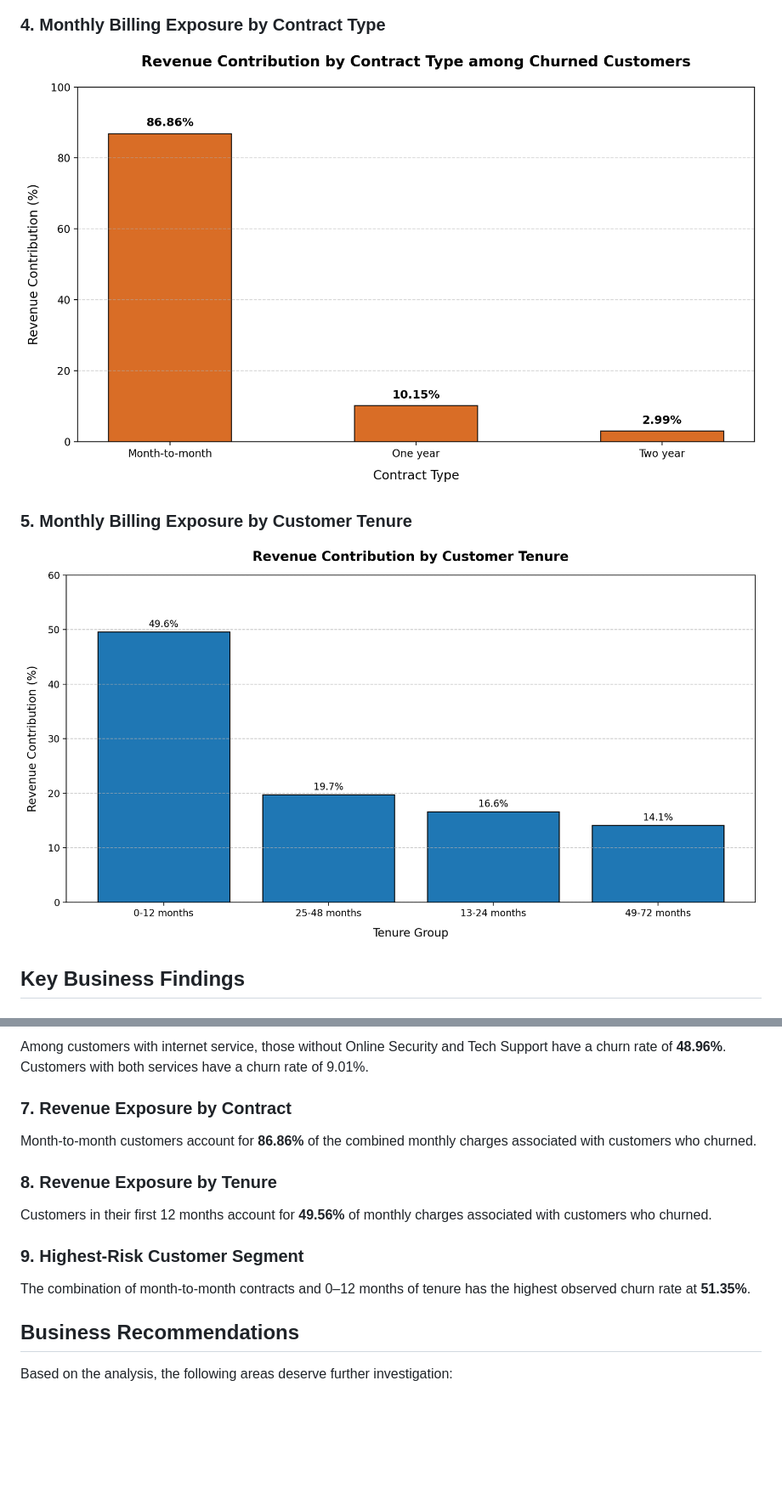
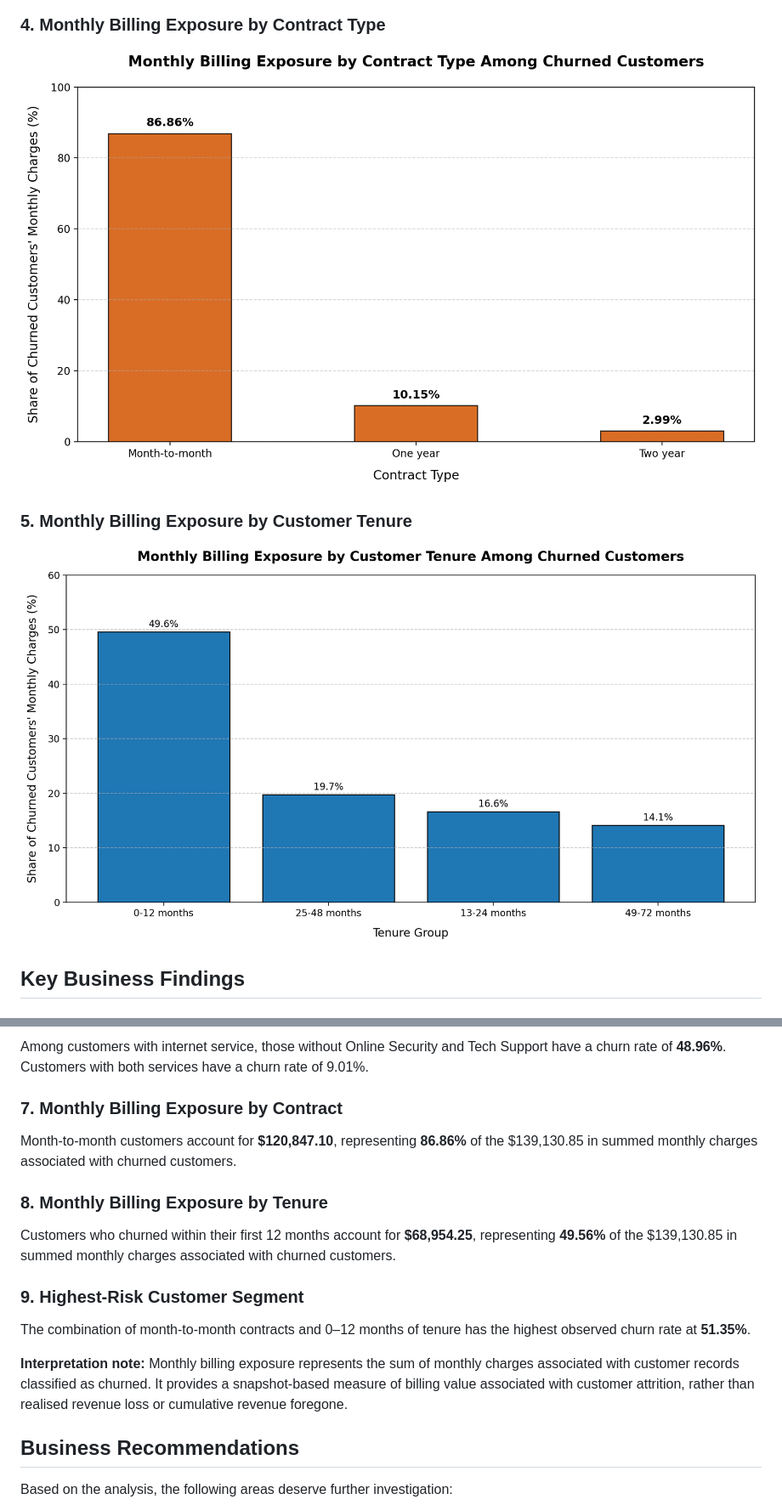
Before and after one commit to khooshimangal/customer-churn-retention-analysis, a Markdown page: README.md, 2 parts joined by grey strips. Shown at 85% size. Rendered like a GitHub page; pictures changed too: reports/figures/04_monthly_billing_exposure_by_contract.png (added), reports/figures/04_revenue_contribution_by_contract.png (deleted), reports/figures/05_monthly_billing_exposure_by_tenure.png (added); blank space fills up the shorter version.

Commit message:
fix: clarify monthly billing exposure analysis

```diff
--- a/README.md
+++ b/README.md
@@ -150,11 +150,11 @@ The following charts illustrate key patterns identified during the customer chur
 
 ### 4. Monthly Billing Exposure by Contract Type
 
-![Monthly billing exposure by contract type among churned customers](reports/figures/04_revenue_contribution_by_contract.png)
+![Monthly billing exposure by contract type among churned customers](reports/figures/04_monthly_billing_exposure_by_contract.png)
 
 ### 5. Monthly Billing Exposure by Customer Tenure
 
-![Monthly billing exposure by tenure among churned customers](reports/figures/05_revenue_contribution_by_tenure.png)
+![Monthly billing exposure by tenure among churned customers](reports/figures/05_monthly_billing_exposure_by_tenure.png)
 
 ## Key Business Findings
 
@@ -182,17 +182,20 @@ Customers paying above $70 per month have a churn rate of **35.36%**, compared w
 
 Among customers with internet service, those without Online Security and Tech Support have a churn rate of **48.96%**. Customers with both services have a churn rate of 9.01%.
 
-### 7. Revenue Exposure by Contract
+### 7. Monthly Billing Exposure by Contract
 
-Month-to-month customers account for **86.86%** of the combined monthly charges associated with customers who churned.
+Month-to-month customers account for **$120,847.10**, representing **86.86%** of the $139,130.85 in summed monthly charges associated with churned customers.
 
-### 8. Revenue Exposure by Tenure
+### 8. Monthly Billing Exposure by Tenure
 
-Customers in their first 12 months account for **49.56%** of monthly charges associated with customers who churned.
+Customers who churned within their first 12 months account for **$68,954.25**, representing **49.56%** of the $139,130.85 in summed monthly charges associated with churned customers.
 
 ### 9. Highest-Risk Customer Segment
 
 The combination of month-to-month contracts and 0–12 months of tenure has the highest observed churn rate at **51.35%**.
+
+
+**Interpretation note:** Monthly billing exposure represents the sum of monthly charges associated with customer records classified as churned. It provides a snapshot-based measure of billing value associated with customer attrition, rather than realised revenue loss or cumulative revenue foregone.
 
 ## Business Recommendations
 
```
Also changed, not shown: other parts of README.md (+2 -2 lines), 1 other file.
